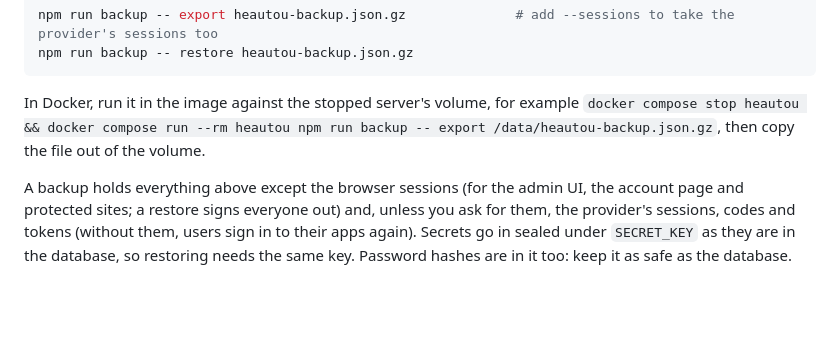
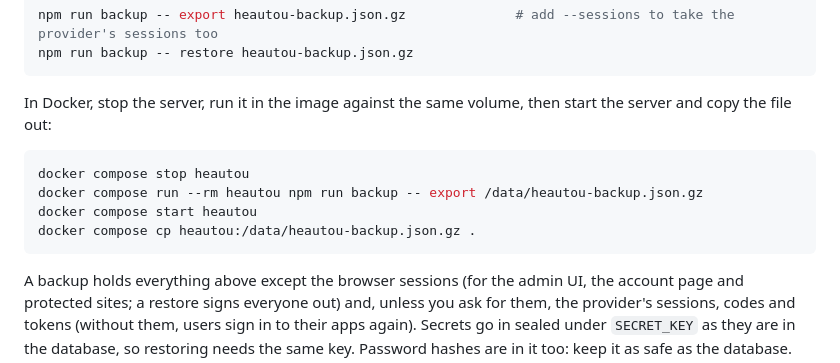
Before and after one commit to cubicecho/heautou, a Markdown page: README.md, the part around the change. GitHub-like rendering; blank space fills up the shorter version.

Commit message:
docs: give the commands to take a backup out of Docker

````diff
--- a/README.md
+++ b/README.md
@@ -392,9 +392,14 @@ npm run backup -- export heautou-backup.json.gz              # add --sessions to
 npm run backup -- restore heautou-backup.json.gz
 ```
 
-In Docker, run it in the image against the stopped server's volume, for example
-`docker compose stop heautou && docker compose run --rm heautou npm run backup -- export /data/heautou-backup.json.gz`,
-then copy the file out of the volume.
+In Docker, stop the server, run it in the image against the same volume, then start the server and copy the file out:
+
+```sh
+docker compose stop heautou
+docker compose run --rm heautou npm run backup -- export /data/heautou-backup.json.gz
+docker compose start heautou
+docker compose cp heautou:/data/heautou-backup.json.gz .
+```
 
 A backup holds everything above except the browser sessions (for the admin UI, the account page and protected
 sites; a restore signs everyone out) and, unless you ask for them, the provider's sessions, codes and tokens
````
